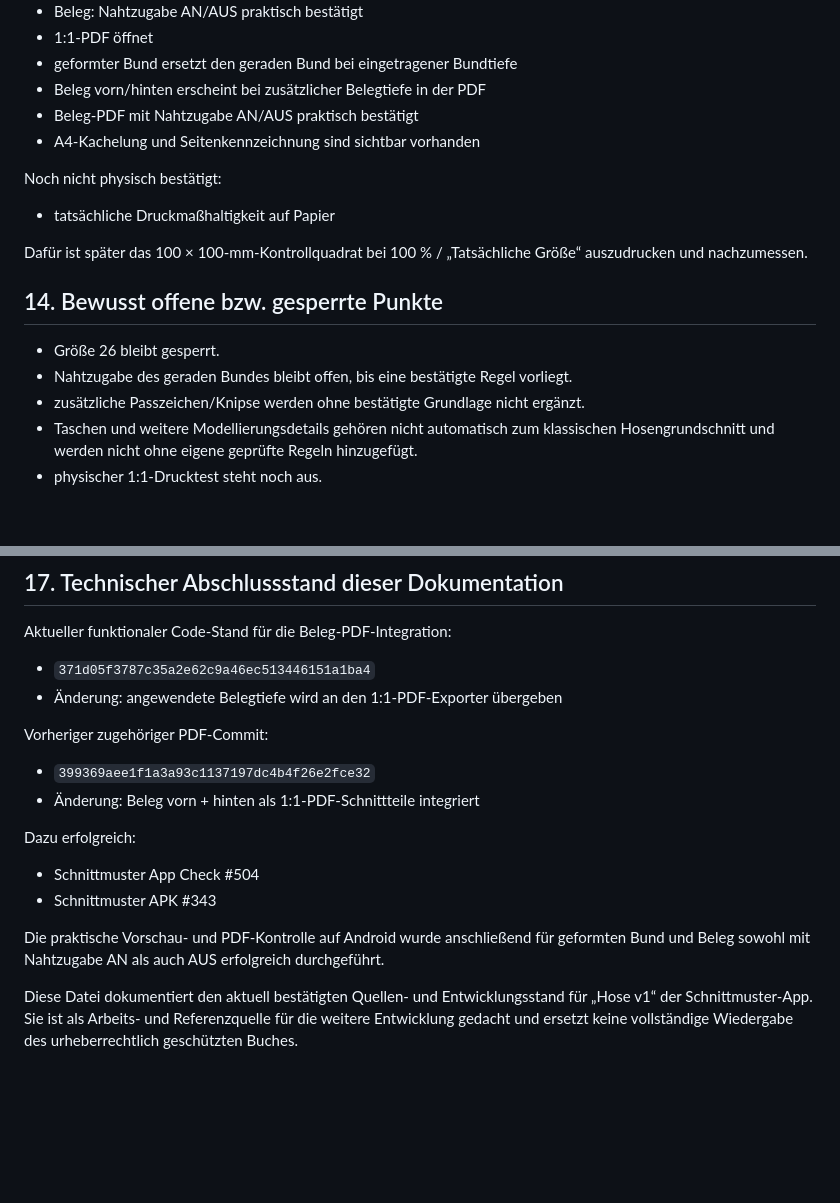
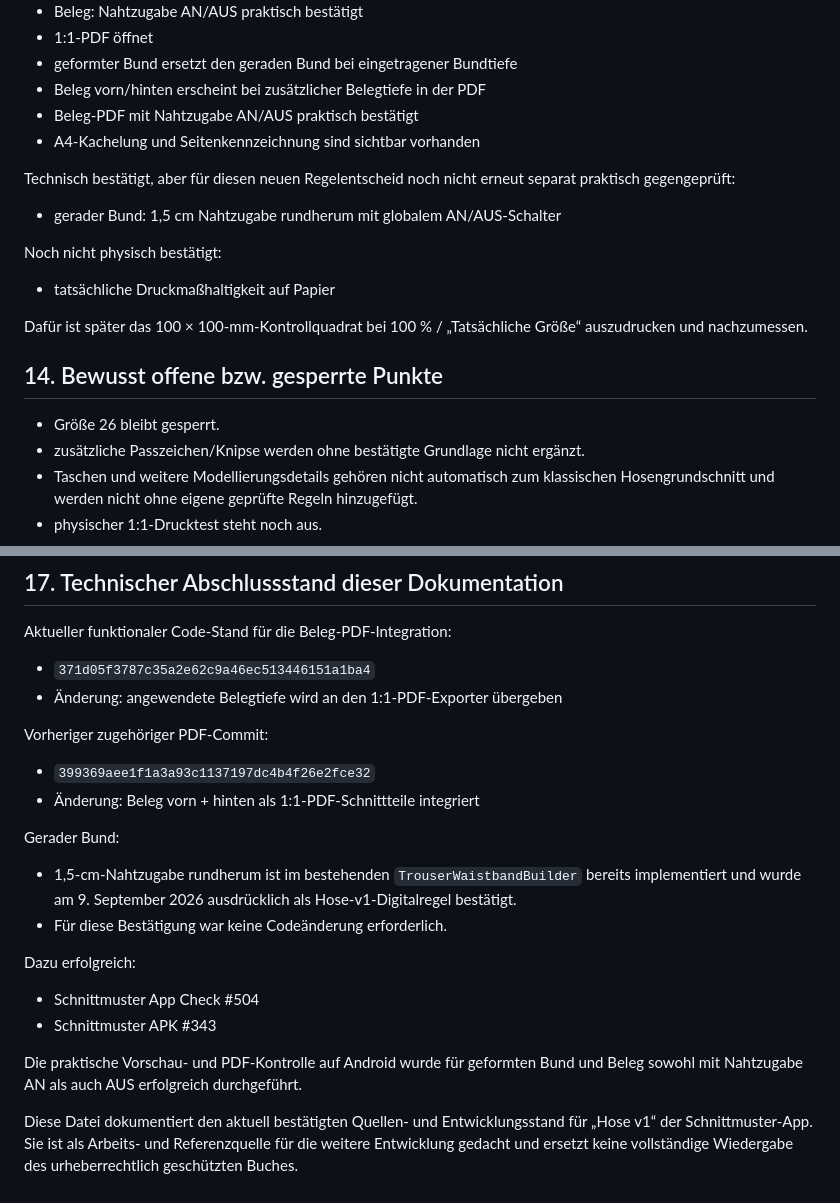
Before and after one commit to frechdachs285-sketch/chatgpt-projects, a Markdown page: schnittmuster_app/docs/Schnittmuster_App_Hose_v1_Aldrich_Quelldatei.md, 2 parts joined by grey strips. GitHub-like rendering; blank space fills up the shorter version.

Commit message:
Document straight waistband 1.5 cm seam allowance rule

```diff
--- a/schnittmuster_app/docs/Schnittmuster_App_Hose_v1_Aldrich_Quelldatei.md
+++ b/schnittmuster_app/docs/Schnittmuster_App_Hose_v1_Aldrich_Quelldatei.md
@@ -290,6 +288,9 @@ Geprüft und bestätigt:
 - Beleg-PDF mit Nahtzugabe AN/AUS praktisch bestätigt
 - A4-Kachelung und Seitenkennzeichnung sind sichtbar vorhanden
 
+Technisch bestätigt, aber für diesen neuen Regelentscheid noch nicht erneut separat praktisch gegengeprüft:
+- gerader Bund: 1,5 cm Nahtzugabe rundherum mit globalem AN/AUS-Schalter
+
 Noch nicht physisch bestätigt:
 - tatsächliche Druckmaßhaltigkeit auf Papier
 
@@ -297,7 +298,6 @@ Dafür ist später das 100 × 100-mm-Kontrollquadrat bei 100 % / „Tatsächlich
 
 ## 14. Bewusst offene bzw. gesperrte Punkte
 - Größe 26 bleibt gesperrt.
-- Nahtzugabe des geraden Bundes bleibt offen, bis eine bestätigte Regel vorliegt.
 - zusätzliche Passzeichen/Knipse werden ohne bestätigte Grundlage nicht ergänzt.
 - Taschen und weitere Modellierungsdetails gehören nicht automatisch zum klassischen Hosengrundschnitt und werden nicht ohne eigene geprüfte Regeln hinzugefügt.
 - physischer 1:1-Drucktest steht noch aus.
@@ -324,10 +324,14 @@ Vorheriger zugehöriger PDF-Commit:
 - `399369aee1f1a3a93c1137197dc4b4f26e2fce32`
 - Änderung: Beleg vorn + hinten als 1:1-PDF-Schnittteile integriert
 
+Gerader Bund:
+- 1,5-cm-Nahtzugabe rundherum ist im bestehenden `TrouserWaistbandBuilder` bereits implementiert und wurde am 9. September 2026 ausdrücklich als Hose-v1-Digitalregel bestätigt.
+- Für diese Bestätigung war keine Codeänderung erforderlich.
+
 Dazu erfolgreich:
 - Schnittmuster App Check #504
 - Schnittmuster APK #343
 
-Die praktische Vorschau- und PDF-Kontrolle auf Android wurde anschließend für geformten Bund und Beleg sowohl mit Nahtzugabe AN als auch AUS erfolgreich durchgeführt.
+Die praktische Vorschau- und PDF-Kontrolle auf Android wurde für geformten Bund und Beleg sowohl mit Nahtzugabe AN als auch AUS erfolgreich durchgeführt.
 
 Diese Datei dokumentiert den aktuell bestätigten Quellen- und Entwicklungsstand für „Hose v1“ der Schnittmuster-App. Sie ist als Arbeits- und Referenzquelle für die weitere Entwicklung gedacht und ersetzt keine vollständige Wiedergabe des urheberrechtlich geschützten Buches.
```
Also changed, not shown: other parts of schnittmuster_app/docs/Schnittmuster_App_Hose_v1_Aldrich_Quelldatei.md (+8 -10 lines).
